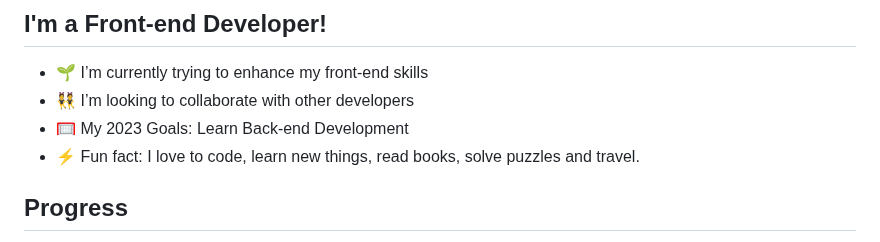
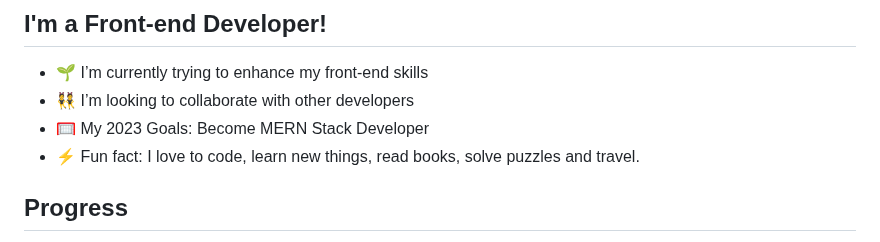
Before and after one commit to zeeshanchana95/zeeshanchana95, a Markdown page: README.md, the part around the change. GitHub-like rendering.

```diff
--- a/README.md
+++ b/README.md
@@ -4,7 +4,7 @@
 ## I'm a Front-end Developer!
 - 🌱 I’m currently trying to enhance my front-end skills
 - 👯 I’m looking to collaborate with other developers
-- 🥅 My 2023 Goals: Learn Back-end Development
+- 🥅 My 2023 Goals: Become MERN Stack Developer
 - ⚡ Fun fact: I love to code, learn new things, read books, solve puzzles and travel.
 
 ## Progress
```
